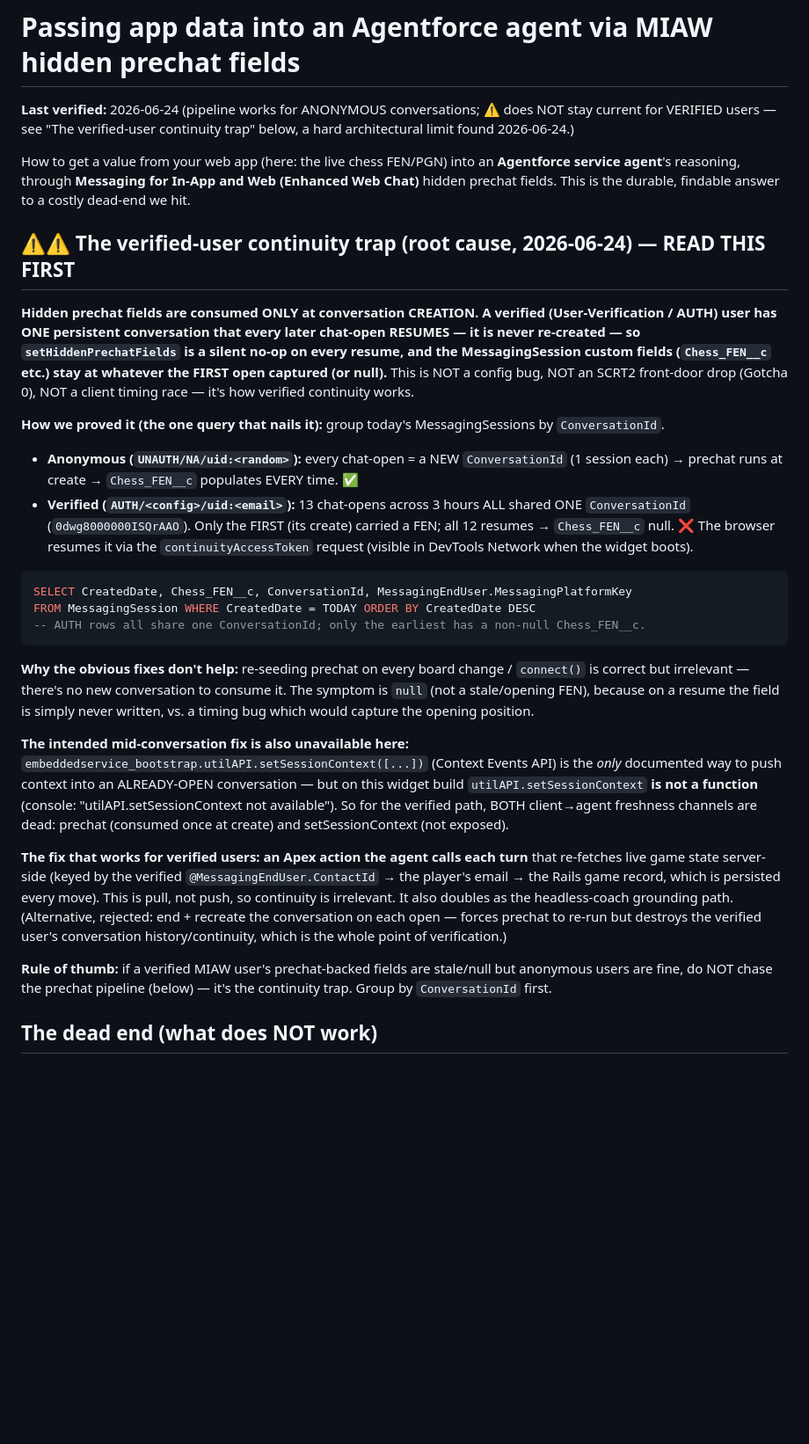
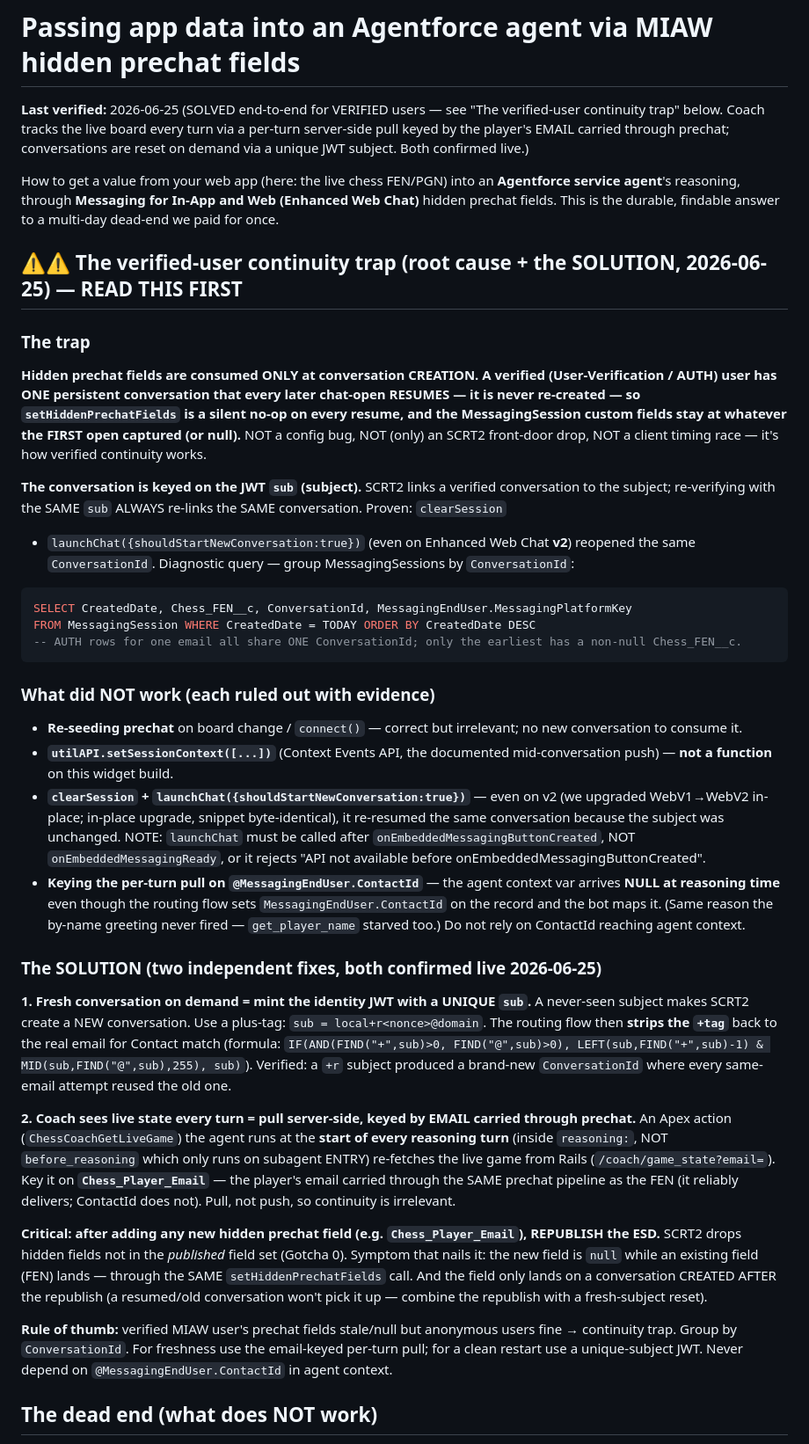
Before and after one commit to Jakeah/agent-jwt-project, a Markdown page: docs/miaw-prechat-to-agent-guide.md, the part around the change. Shown at 88% size. Drawn GitHub-style; blank space fills up the shorter version.

Commit message:
Doc: the verified-coach continuity-trap saga, SOLVED
Rewrite the prechat guide's "continuity trap" section from open-problem to solved:
conversation reset via unique JWT subject (+r tag, flow strips it for Contact match),
and live-state via a per-turn email-keyed server pull (ContactId is null in agent
context — don't use it). Document the ruled-out approaches (setSessionContext absent,
launchChat re-resumes same subject even on v2, before_reasoning is entry-only) and the
two gotchas (launchChat needs buttonCreated; republish the ESD after adding a hidden
field). Append the full narrative to build-log.

````diff
--- a/docs/miaw-prechat-to-agent-guide.md
+++ b/docs/miaw-prechat-to-agent-guide.md
@@ -1,59 +1,62 @@
 # Passing app data into an Agentforce agent via MIAW hidden prechat fields
 
-**Last verified:** 2026-06-24 (pipeline works for ANONYMOUS conversations; ⚠️ does NOT stay current
-for VERIFIED users — see "The verified-user continuity trap" below, a hard architectural limit found
-2026-06-24.)
+**Last verified:** 2026-06-25 (SOLVED end-to-end for VERIFIED users — see "The verified-user
+continuity trap" below. Coach tracks the live board every turn via a per-turn server-side pull keyed
+by the player's EMAIL carried through prechat; conversations are reset on demand via a unique JWT
+subject. Both confirmed live.)
 
 How to get a value from your web app (here: the live chess FEN/PGN) into an **Agentforce service
 agent**'s reasoning, through **Messaging for In-App and Web (Enhanced Web Chat)** hidden prechat
-fields. This is the durable, findable answer to a costly dead-end we hit.
+fields. This is the durable, findable answer to a multi-day dead-end we paid for once.
 
-## ⚠️⚠️ The verified-user continuity trap (root cause, 2026-06-24) — READ THIS FIRST
+## ⚠️⚠️ The verified-user continuity trap (root cause + the SOLUTION, 2026-06-25) — READ THIS FIRST
 
+### The trap
 **Hidden prechat fields are consumed ONLY at conversation CREATION. A verified (User-Verification /
 AUTH) user has ONE persistent conversation that every later chat-open RESUMES — it is never
-re-created — so `setHiddenPrechatFields` is a silent no-op on every resume, and the
-MessagingSession custom fields (`Chess_FEN__c` etc.) stay at whatever the FIRST open captured (or
-null).** This is NOT a config bug, NOT an SCRT2 front-door drop (Gotcha 0), NOT a client timing race
-— it's how verified continuity works.
+re-created — so `setHiddenPrechatFields` is a silent no-op on every resume, and the MessagingSession
+custom fields stay at whatever the FIRST open captured (or null).** NOT a config bug, NOT (only) an
+SCRT2 front-door drop, NOT a client timing race — it's how verified continuity works.
 
-**How we proved it (the one query that nails it):** group today's MessagingSessions by
-`ConversationId`.
-- **Anonymous (`UNAUTH/NA/uid:<random>`):** every chat-open = a NEW `ConversationId` (1 session
-  each) → prechat runs at create → `Chess_FEN__c` populates EVERY time. ✅
-- **Verified (`AUTH/<config>/uid:<email>`):** 13 chat-opens across 3 hours ALL shared ONE
-  `ConversationId` (`0dwg8000000ISQrAAO`). Only the FIRST (its create) carried a FEN; all 12 resumes
-  → `Chess_FEN__c` null. ❌ The browser resumes it via the `continuityAccessToken` request (visible
-  in DevTools Network when the widget boots).
-
+**The conversation is keyed on the JWT `sub` (subject).** SCRT2 links a verified conversation to the
+subject; re-verifying with the SAME `sub` ALWAYS re-links the SAME conversation. Proven: `clearSession`
++ `launchChat({shouldStartNewConversation:true})` (even on Enhanced Web Chat **v2**) reopened the same
+`ConversationId`. Diagnostic query — group MessagingSessions by `ConversationId`:
 ```sql
 SELECT CreatedDate, Chess_FEN__c, ConversationId, MessagingEndUser.MessagingPlatformKey
 FROM MessagingSession WHERE CreatedDate = TODAY ORDER BY CreatedDate DESC
--- AUTH rows all share one ConversationId; only the earliest has a non-null Chess_FEN__c.
+-- AUTH rows for one email all share ONE ConversationId; only the earliest has a non-null Chess_FEN__c.
 ```
 
-**Why the obvious fixes don't help:** re-seeding prechat on every board change / `connect()` is
-correct but irrelevant — there's no new conversation to consume it. The symptom is `null` (not a
-stale/opening FEN), because on a resume the field is simply never written, vs. a timing bug which
-would capture the opening position.
+### What did NOT work (each ruled out with evidence)
+- **Re-seeding prechat** on board change / `connect()` — correct but irrelevant; no new conversation to consume it.
+- **`utilAPI.setSessionContext([...])`** (Context Events API, the documented mid-conversation push) — **not a function** on this widget build.
+- **`clearSession` + `launchChat({shouldStartNewConversation:true})`** — even on v2 (we upgraded WebV1→WebV2 in-place; in-place upgrade, snippet byte-identical), it re-resumed the same conversation because the subject was unchanged. NOTE: `launchChat` must be called after `onEmbeddedMessagingButtonCreated`, NOT `onEmbeddedMessagingReady`, or it rejects "API not available before onEmbeddedMessagingButtonCreated".
+- **Keying the per-turn pull on `@MessagingEndUser.ContactId`** — the agent context var arrives **NULL at reasoning time** even though the routing flow sets `MessagingEndUser.ContactId` on the record and the bot maps it. (Same reason the by-name greeting never fired — `get_player_name` starved too.) Do not rely on ContactId reaching agent context.
 
-**The intended mid-conversation fix is also unavailable here:**
-`embeddedservice_bootstrap.utilAPI.setSessionContext([...])` (Context Events API) is the *only*
-documented way to push context into an ALREADY-OPEN conversation — but on this widget build
-`utilAPI.setSessionContext` **is not a function** (console: "utilAPI.setSessionContext not
-available"). So for the verified path, BOTH client→agent freshness channels are dead:
-prechat (consumed once at create) and setSessionContext (not exposed).
+### The SOLUTION (two independent fixes, both confirmed live 2026-06-25)
+**1. Fresh conversation on demand = mint the identity JWT with a UNIQUE `sub`.** A never-seen subject
+makes SCRT2 create a NEW conversation. Use a plus-tag: `sub = local+r<nonce>@domain`. The routing flow
+then **strips the `+tag`** back to the real email for Contact match (formula:
+`IF(AND(FIND("+",sub)>0, FIND("@",sub)>0), LEFT(sub,FIND("+",sub)-1) & MID(sub,FIND("@",sub),255), sub)`).
+Verified: a `+r` subject produced a brand-new `ConversationId` where every same-email attempt reused the old one.
 
-**The fix that works for verified users: an Apex action the agent calls each turn** that re-fetches
-live game state server-side (keyed by the verified `@MessagingEndUser.ContactId` → the player's
-email → the Rails game record, which is persisted every move). This is pull, not push, so continuity
-is irrelevant. It also doubles as the headless-coach grounding path. (Alternative, rejected:
-end + recreate the conversation on each open — forces prechat to re-run but destroys the verified
-user's conversation history/continuity, which is the whole point of verification.)
+**2. Coach sees live state every turn = pull server-side, keyed by EMAIL carried through prechat.**
+An Apex action (`ChessCoachGetLiveGame`) the agent runs at the **start of every reasoning turn**
+(inside `reasoning:`, NOT `before_reasoning` which only runs on subagent ENTRY) re-fetches the live
+game from Rails (`/coach/game_state?email=`). Key it on **`Chess_Player_Email`** — the player's email
+carried through the SAME prechat pipeline as the FEN (it reliably delivers; ContactId does not). Pull,
+not push, so continuity is irrelevant.
 
-**Rule of thumb:** if a verified MIAW user's prechat-backed fields are stale/null but anonymous
-users are fine, do NOT chase the prechat pipeline (below) — it's the continuity trap. Group by
-`ConversationId` first.
+**Critical: after adding any new hidden prechat field (e.g. `Chess_Player_Email`), REPUBLISH the ESD.**
+SCRT2 drops hidden fields not in the *published* field set (Gotcha 0). Symptom that nails it: the new
+field is `null` while an existing field (FEN) lands — through the SAME `setHiddenPrechatFields` call.
+And the field only lands on a conversation CREATED AFTER the republish (a resumed/old conversation
+won't pick it up — combine the republish with a fresh-subject reset).
+
+**Rule of thumb:** verified MIAW user's prechat fields stale/null but anonymous users fine → continuity
+trap. Group by `ConversationId`. For freshness use the email-keyed per-turn pull; for a clean restart
+use a unique-subject JWT. Never depend on `@MessagingEndUser.ContactId` in agent context.
 
 ## The dead end (what does NOT work)
 
````
Also changed, not shown: build-log.md (+39 -0 lines).
